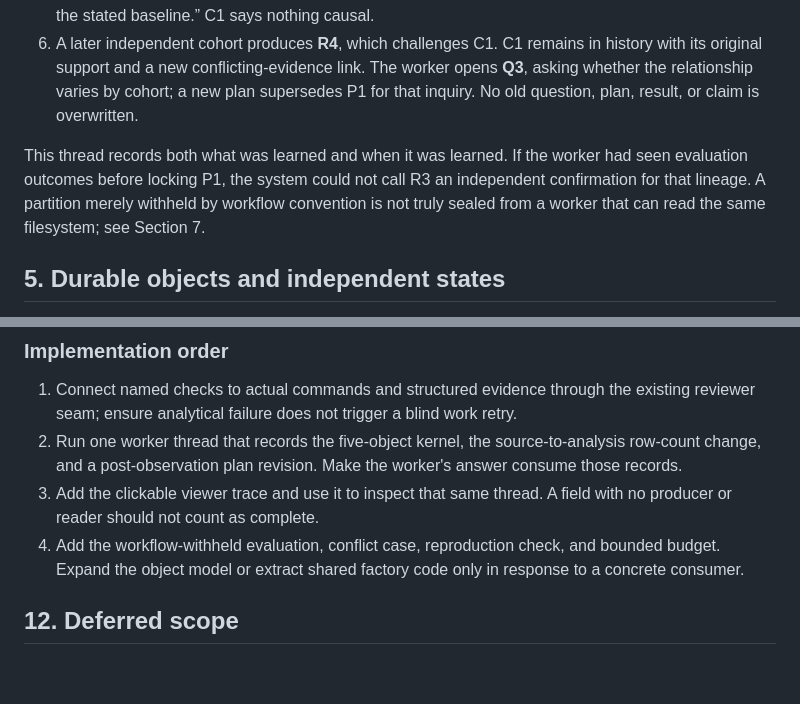
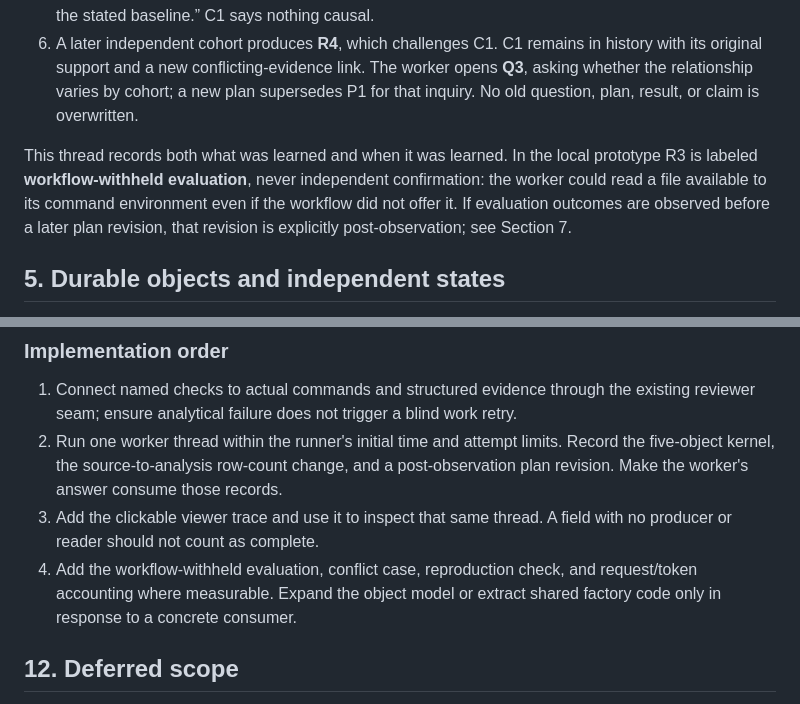
Before and after one commit to JoeFresco1/DAG_orchestrator, a Markdown page: docs/specs/advanced-analytics-dag-proposal.md, 2 parts joined by grey strips. Rendered like a GitHub page; blank space fills up the shorter version.

Commit message:
docs: clarify analytics evaluation and budget limits

```diff
--- a/docs/specs/advanced-analytics-dag-proposal.md
+++ b/docs/specs/advanced-analytics-dag-proposal.md
@@ -62,7 +62,7 @@ The two graphs should be linked by stable identifiers: an execution references i
 5. **C1:** R2 and R3 support the bounded claim “Usage drop improves out-of-sample churn prediction over the stated baseline.” C1 says nothing causal.
 6. A later independent cohort produces **R4**, which challenges C1. C1 remains in history with its original support and a new conflicting-evidence link. The worker opens **Q3**, asking whether the relationship varies by cohort; a new plan supersedes P1 for that inquiry. No old question, plan, result, or claim is overwritten.
 
-This thread records both what was learned and when it was learned. If the worker had seen evaluation outcomes before locking P1, the system could not call R3 an independent confirmation for that lineage. A partition merely withheld by workflow convention is not truly sealed from a worker that can read the same filesystem; see Section 7.
+This thread records both what was learned and when it was learned. In the local prototype R3 is labeled **workflow-withheld evaluation**, never independent confirmation: the worker could read a file available to its command environment even if the workflow did not offer it. If evaluation outcomes are observed before a later plan revision, that revision is explicitly post-observation; see Section 7.
 
 ## 5. Durable objects and independent states
 
@@ -219,9 +219,9 @@ The demonstration should include a train/evaluation overlap and a post-observati
 ### Implementation order
 
 1. Connect named checks to actual commands and structured evidence through the existing reviewer seam; ensure analytical failure does not trigger a blind work retry.
-2. Run one worker thread that records the five-object kernel, the source-to-analysis row-count change, and a post-observation plan revision. Make the worker's answer consume those records.
+2. Run one worker thread within the runner's initial time and attempt limits. Record the five-object kernel, the source-to-analysis row-count change, and a post-observation plan revision. Make the worker's answer consume those records.
 3. Add the clickable viewer trace and use it to inspect that same thread. A field with no producer or reader should not count as complete.
-4. Add the workflow-withheld evaluation, conflict case, reproduction check, and bounded budget. Expand the object model or extract shared factory code only in response to a concrete consumer.
+4. Add the workflow-withheld evaluation, conflict case, reproduction check, and request/token accounting where measurable. Expand the object model or extract shared factory code only in response to a concrete consumer.
 
 ## 12. Deferred scope
 
```
